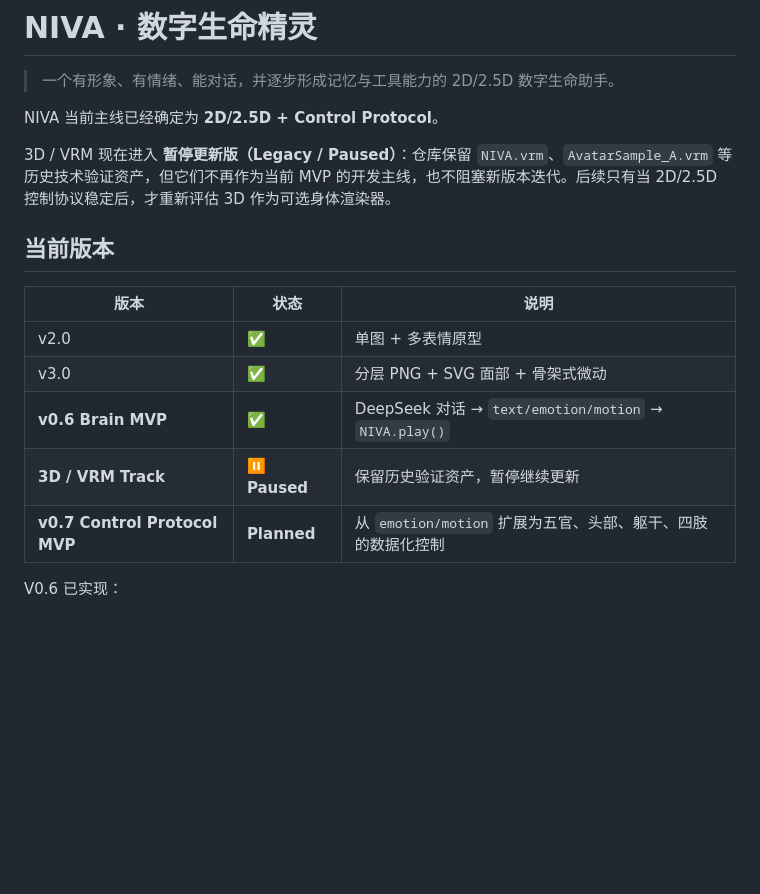
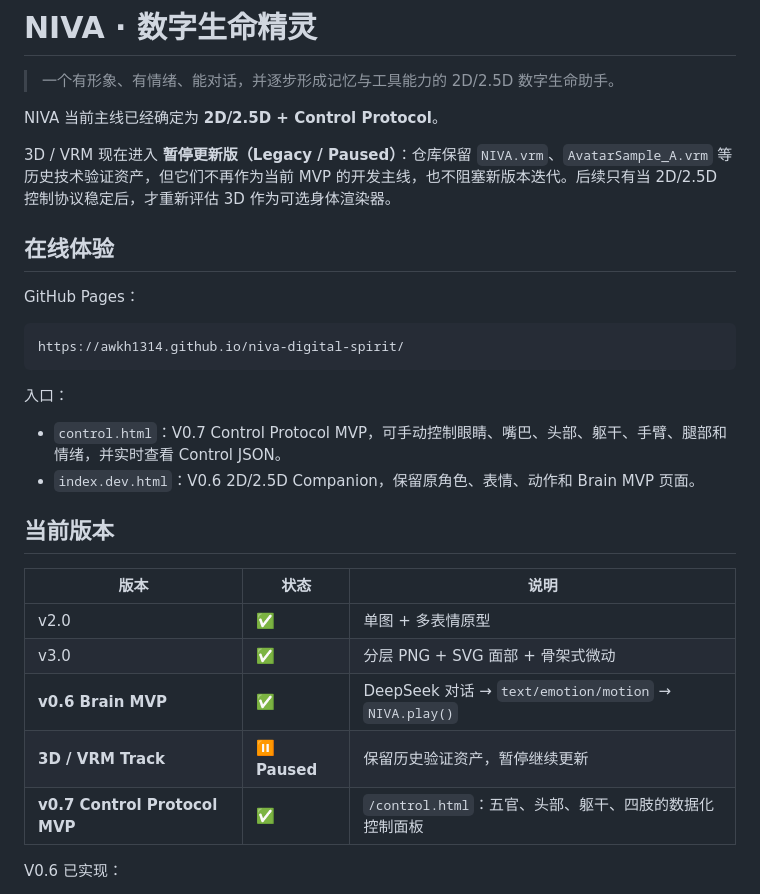
Before and after one commit to awkh1314/NIVA, a Markdown page: README.md, the part around one of its changes. Drawn GitHub-style; blank space fills up the shorter version.

````diff
--- a/README.md
+++ b/README.md
@@ -5,6 +5,19 @@
 NIVA 当前主线已经确定为 **2D/2.5D + Control Protocol**。
 
 3D / VRM 现在进入 **暂停更新版（Legacy / Paused）**：仓库保留 `NIVA.vrm`、`AvatarSample_A.vrm` 等历史技术验证资产，但它们不再作为当前 MVP 的开发主线，也不阻塞新版本迭代。后续只有当 2D/2.5D 控制协议稳定后，才重新评估 3D 作为可选身体渲染器。
+
+## 在线体验
+
+GitHub Pages：
+
+```text
+https://awkh1314.github.io/niva-digital-spirit/
+```
+
+入口：
+
+- `control.html`：V0.7 Control Protocol MVP，可手动控制眼睛、嘴巴、头部、躯干、手臂、腿部和情绪，并实时查看 Control JSON。
+- `index.dev.html`：V0.6 2D/2.5D Companion，保留原角色、表情、动作和 Brain MVP 页面。
 
 ## 当前版本
 
@@ -14,7 +27,7 @@ NIVA 当前主线已经确定为 **2D/2.5D + Control Protocol**。
 | v3.0 | ✅ | 分层 PNG + SVG 面部 + 骨架式微动 |
 | **v0.6 Brain MVP** | **✅** | DeepSeek 对话 → `text/emotion/motion` → `NIVA.play()` |
 | **3D / VRM Track** | **⏸️ Paused** | 保留历史验证资产，暂停继续更新 |
-| **v0.7 Control Protocol MVP** | **Planned** | 从 `emotion/motion` 扩展为五官、头部、躯干、四肢的数据化控制 |
+| **v0.7 Control Protocol MVP** | **✅** | `/control.html`：五官、头部、躯干、四肢的数据化控制面板 |
 
 V0.6 已实现：
 
````
Also changed, not shown: other parts of README.md (+20 -16 lines).
